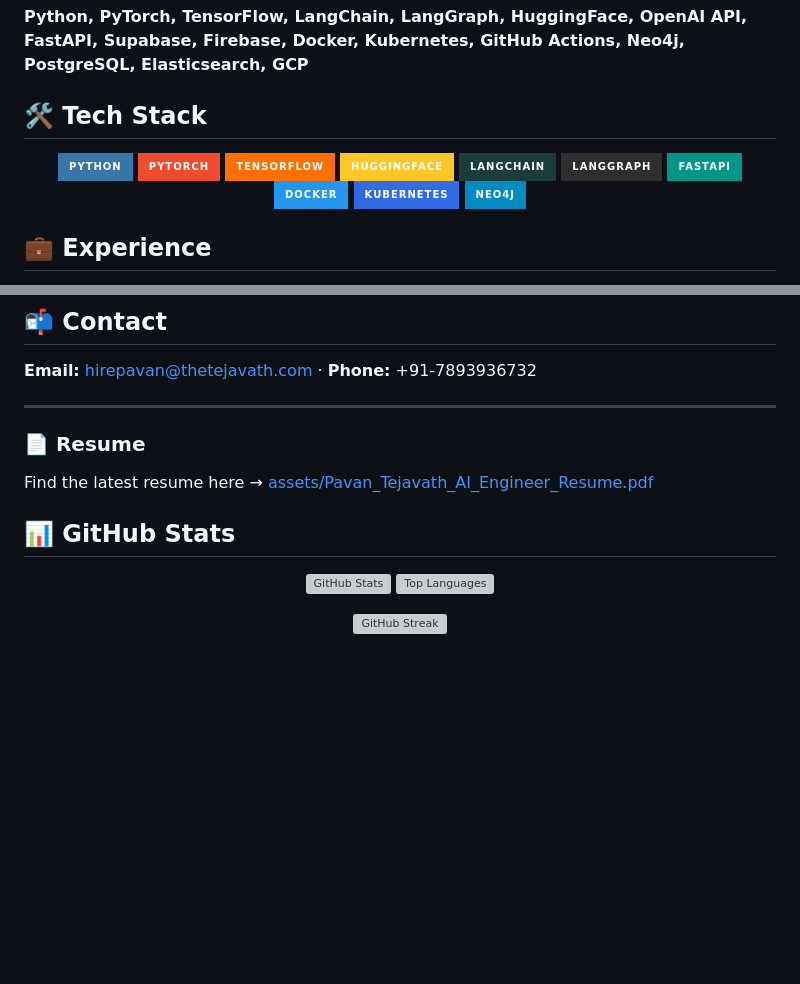
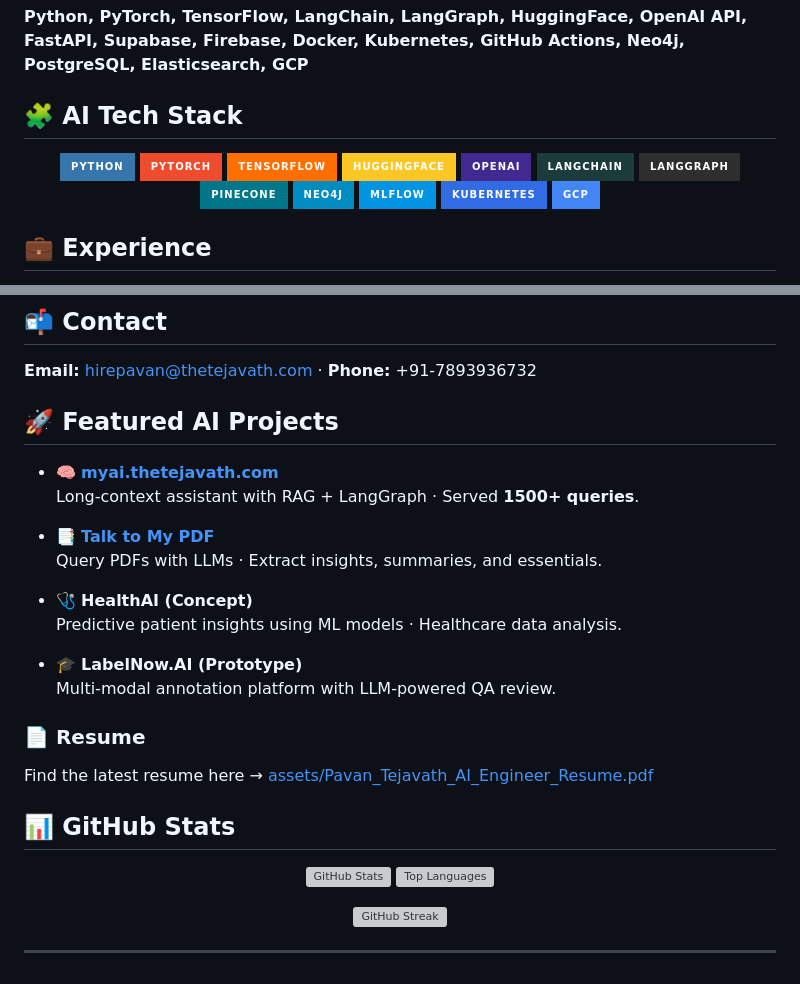
Before and after one commit to pavanTkumar/pavanTkumar, a Markdown page: README.md, 2 parts joined by grey strips. GitHub-like rendering; badges without logos; blank space fills up the shorter version; grey boxes are pictures that could not be loaded.

```diff
--- a/README.md
+++ b/README.md
@@ -25,20 +31,23 @@ I care about reliable retrieval, clean APIs, and shipping fast with solid infra.
 ## 🛠️ Stack
 **Python, PyTorch, TensorFlow, LangChain, LangGraph, HuggingFace, OpenAI API, FastAPI, Supabase, Firebase, Docker, Kubernetes, GitHub Actions, Neo4j, PostgreSQL, Elasticsearch, GCP**
 
-## 🛠️ Tech Stack
+## 🧩 AI Tech Stack
 
 <p align="center">
-  <img src="https://img.shields.io/badge/Python-3776AB?style=for-the-badge&logo=python&logoColor=white" />
-  <img src="https://img.shields.io/badge/PyTorch-EE4C2C?style=for-the-badge&logo=pytorch&logoColor=white" />
-  <img src="https://img.shields.io/badge/TensorFlow-FF6F00?style=for-the-badge&logo=tensorflow&logoColor=white" />
-  <img src="https://img.shields.io/badge/HuggingFace-FCC624?style=for-the-badge&logo=huggingface&logoColor=black" />
-  <img src="https://img.shields.io/badge/LangChain-1C3C3C?style=for-the-badge&logo=chainlink&logoColor=white" />
-  <img src="https://img.shields.io/badge/LangGraph-2E2E2E?style=for-the-badge&logo=graphene&logoColor=white" />
-  <img src="https://img.shields.io/badge/FastAPI-009688?style=for-the-badge&logo=fastapi&logoColor=white" />
-  <img src="https://img.shields.io/badge/Docker-2496ED?style=for-the-badge&logo=docker&logoColor=white" />
-  <img src="https://img.shields.io/badge/Kubernetes-326CE5?style=for-the-badge&logo=kubernetes&logoColor=white" />
-  <img src="https://img.shields.io/badge/Neo4j-008CC1?style=for-the-badge&logo=neo4j&logoColor=white" />
+  <img src="https://img.shields.io/badge/Python-3776AB?style=for-the-badge&logo=python&logoColor=white"/>
+  <img src="https://img.shields.io/badge/PyTorch-EE4C2C?style=for-the-badge&logo=pytorch&logoColor=white"/>
+  <img src="https://img.shields.io/badge/TensorFlow-FF6F00?style=for-the-badge&logo=tensorflow&logoColor=white"/>
+  <img src="https://img.shields.io/badge/HuggingFace-FCC624?style=for-the-badge&logo=huggingface&logoColor=black"/>
+  <img src="https://img.shields.io/badge/OpenAI-412991?style=for-the-badge&logo=openai&logoColor=white"/>
+  <img src="https://img.shields.io/badge/LangChain-1C3C3C?style=for-the-badge&logo=chainlink&logoColor=white"/>
+  <img src="https://img.shields.io/badge/LangGraph-2E2E2E?style=for-the-badge&logo=graphene&logoColor=white"/>
+  <img src="https://img.shields.io/badge/Pinecone-00778A?style=for-the-badge&logo=pinecone&logoColor=white"/>
+  <img src="https://img.shields.io/badge/Neo4j-008CC1?style=for-the-badge&logo=neo4j&logoColor=white"/>
+  <img src="https://img.shields.io/badge/MLflow-0194E2?style=for-the-badge&logo=mlflow&logoColor=white"/>
+  <img src="https://img.shields.io/badge/Kubernetes-326CE5?style=for-the-badge&logo=kubernetes&logoColor=white"/>
+  <img src="https://img.shields.io/badge/GCP-4285F4?style=for-the-badge&logo=googlecloud&logoColor=white"/>
 </p>
+
 
 ## 💼 Experience
 - **Software Dev (AI + Full Stack) @ Suviko** — ML‑assisted apps (Flutter, TFLite); distributed Firebase; QA via embedding similarity. *(2024–present)*
@@ -52,7 +61,20 @@ B.Tech CSE — KL University
 ## 📬 Contact
 **Email:** hirepavan@thetejavath.com · **Phone:** +91‑7893936732
 
----
+## 🚀 Featured AI Projects
+
+- 🧠 [**myai.thetejavath.com**](https://myai.thetejavath.com)
+  Long-context assistant with RAG + LangGraph · Served **1500+ queries**.
+
+- 📑 [**Talk to My PDF**](https://github.com/<your-username>/talk-to-my-pdf)
+  Query PDFs with LLMs · Extract insights, summaries, and essentials.
+
+- 🩺 **HealthAI (Concept)**
+  Predictive patient insights using ML models · Healthcare data analysis.
+
+- 🎓 **LabelNow.AI (Prototype)**
+  Multi-modal annotation platform with LLM-powered QA review.
+
 
 ### 📄 Resume
 Find the latest resume here → [assets/Pavan_Tejavath_AI_Engineer_Resume.pdf](assets/Pavan_Tejavath_AI_Engineer_Resume.pdf)
@@ -68,3 +90,5 @@ Find the latest resume here → [assets/Pavan_Tejavath_AI_Engineer_Resume.pdf](a
 <p align="center">
   <img src="https://github-readme-streak-stats.herokuapp.com/?user=pavanTkumar&theme=radical" alt="GitHub Streak" height="180" />
 </p>
+
+---
```
Also changed, not shown: other parts of README.md (+8 -2 lines).
